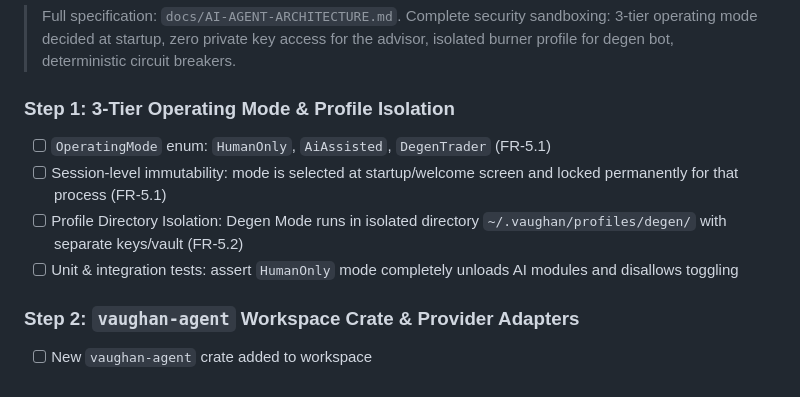
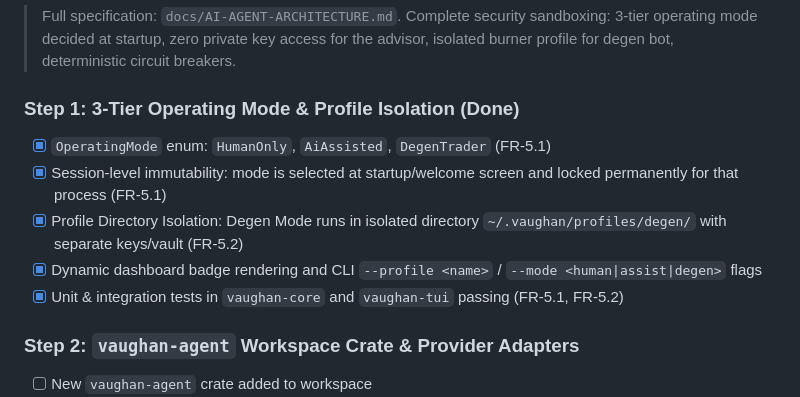
Before and after one commit to r4-ndm/Vaughan-CLI, a Markdown page: TASKS.md, the part around the change. Drawn GitHub-style.

Commit message:
docs(tasks): check off Phase 5 Step 1 tasks

```diff
--- a/TASKS.md
+++ b/TASKS.md
@@ -188,11 +188,12 @@ Checkbox tasks, ordered by phase. Requirement IDs reference `REQUIREMENTS.md`.
 > Full specification: `docs/AI-AGENT-ARCHITECTURE.md`.
 > Complete security sandboxing: 3-tier operating mode decided at startup, zero private key access for the advisor, isolated burner profile for degen bot, deterministic circuit breakers.
 
-### Step 1: 3-Tier Operating Mode & Profile Isolation
-- [ ] `OperatingMode` enum: `HumanOnly`, `AiAssisted`, `DegenTrader` (FR-5.1)
-- [ ] Session-level immutability: mode is selected at startup/welcome screen and locked permanently for that process (FR-5.1)
-- [ ] Profile Directory Isolation: Degen Mode runs in isolated directory `~/.vaughan/profiles/degen/` with separate keys/vault (FR-5.2)
-- [ ] Unit & integration tests: assert `HumanOnly` mode completely unloads AI modules and disallows toggling
+### Step 1: 3-Tier Operating Mode & Profile Isolation (Done)
+- [x] `OperatingMode` enum: `HumanOnly`, `AiAssisted`, `DegenTrader` (FR-5.1)
+- [x] Session-level immutability: mode is selected at startup/welcome screen and locked permanently for that process (FR-5.1)
+- [x] Profile Directory Isolation: Degen Mode runs in isolated directory `~/.vaughan/profiles/degen/` with separate keys/vault (FR-5.2)
+- [x] Dynamic dashboard badge rendering and CLI `--profile <name>` / `--mode <human|assist|degen>` flags
+- [x] Unit & integration tests in `vaughan-core` and `vaughan-tui` passing (FR-5.1, FR-5.2)
 
 ### Step 2: `vaughan-agent` Workspace Crate & Provider Adapters
 - [ ] New `vaughan-agent` crate added to workspace
```
